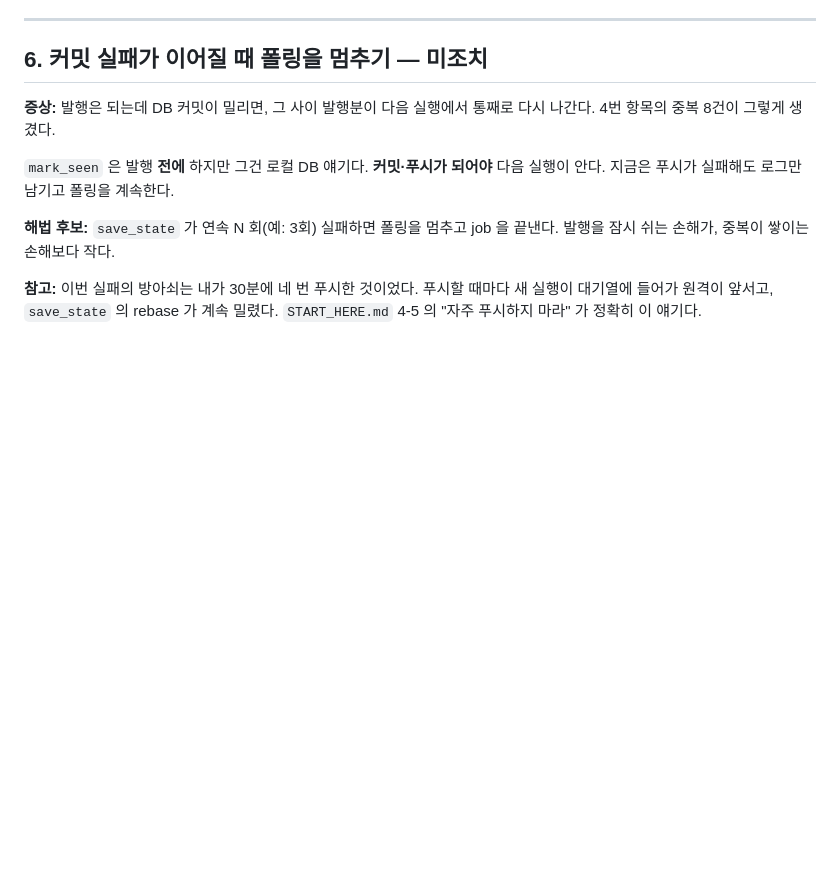
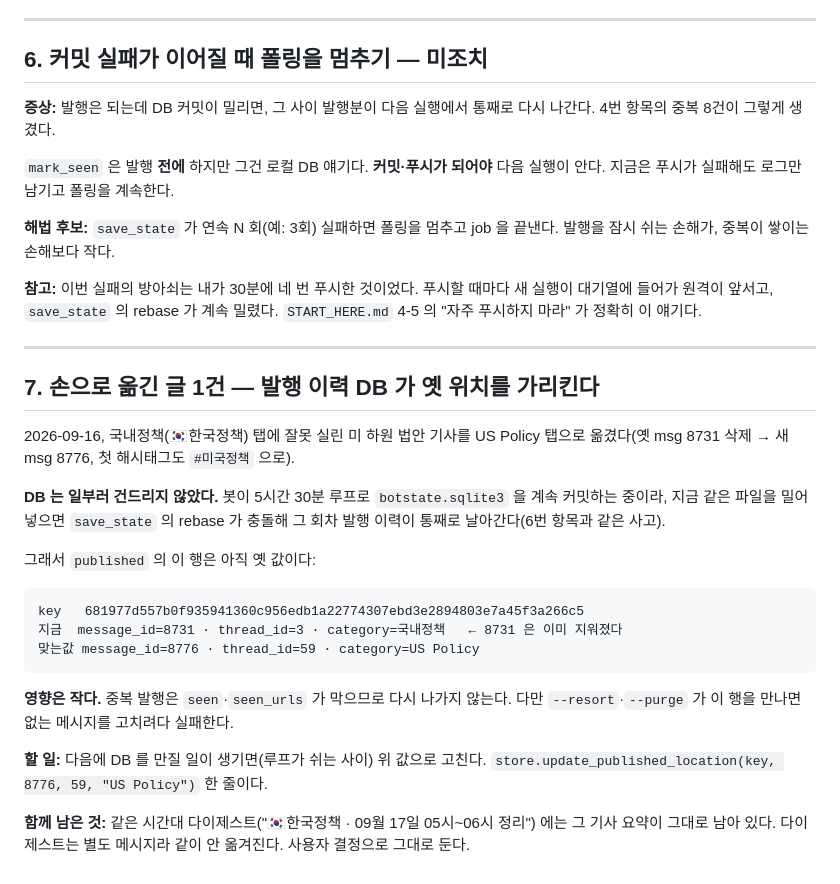
Before and after one commit to programmerSon717/crypto-news-bot, a Markdown page: PENDING.md, the part around the change. GitHub-like rendering; blank space fills up the shorter version.

Commit message:
docs: 손으로 옮긴 글 1건과 DB 가 가리키는 옛 위치를 남긴다
Co-Authored-By: Claude Opus 5 <noreply@anthropic.com>

````diff
--- a/PENDING.md
+++ b/PENDING.md
@@ -145,3 +145,32 @@ for h,k in cnt.items():
 **참고:** 이번 실패의 방아쇠는 내가 30분에 네 번 푸시한 것이었다. 푸시할 때마다
 새 실행이 대기열에 들어가 원격이 앞서고, `save_state` 의 rebase 가 계속 밀렸다.
 `START_HERE.md` 4-5 의 "자주 푸시하지 마라" 가 정확히 이 얘기다.
+
+---
+
+## 7. 손으로 옮긴 글 1건 — 발행 이력 DB 가 옛 위치를 가리킨다
+
+2026-09-16, 국내정책(🇰🇷한국정책) 탭에 잘못 실린 미 하원 법안 기사를 US Policy
+탭으로 옮겼다(옛 msg 8731 삭제 → 새 msg 8776, 첫 해시태그도 `#미국정책` 으로).
+
+**DB 는 일부러 건드리지 않았다.** 봇이 5시간 30분 루프로 `botstate.sqlite3` 을
+계속 커밋하는 중이라, 지금 같은 파일을 밀어 넣으면 `save_state` 의 rebase 가
+충돌해 그 회차 발행 이력이 통째로 날아간다(6번 항목과 같은 사고).
+
+그래서 `published` 의 이 행은 아직 옛 값이다:
+
+```
+key   681977d557b0f935941360c956edb1a22774307ebd3e2894803e7a45f3a266c5
+지금  message_id=8731 · thread_id=3 · category=국내정책   ← 8731 은 이미 지워졌다
+맞는값 message_id=8776 · thread_id=59 · category=US Policy
+```
+
+**영향은 작다.** 중복 발행은 `seen`·`seen_urls` 가 막으므로 다시 나가지 않는다.
+다만 `--resort`·`--purge` 가 이 행을 만나면 없는 메시지를 고치려다 실패한다.
+
+**할 일:** 다음에 DB 를 만질 일이 생기면(루프가 쉬는 사이) 위 값으로 고친다.
+`store.update_published_location(key, 8776, 59, "US Policy")` 한 줄이다.
+
+**함께 남은 것:** 같은 시간대 다이제스트("🇰🇷한국정책 · 09월 17일 05시~06시 정리")
+에는 그 기사 요약이 그대로 남아 있다. 다이제스트는 별도 메시지라 같이 안 옮겨진다.
+사용자 결정으로 그대로 둔다.
````
